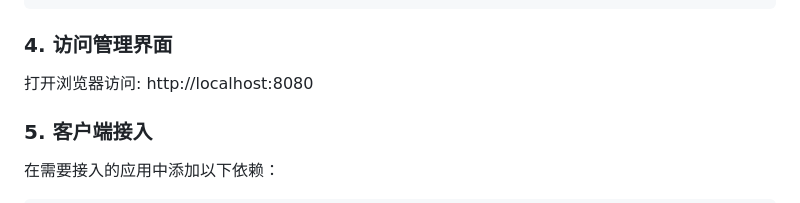
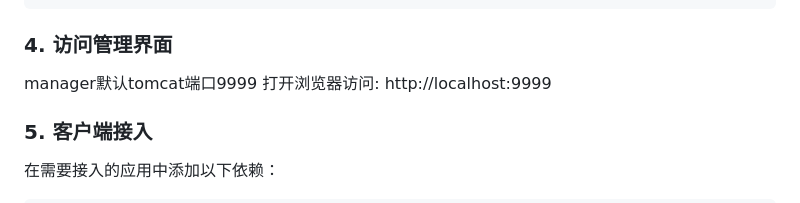
Before and after one commit to ChenYilei2016/maintain-console-public, a Markdown page: README.md, the part around the change. Rendered like a GitHub page.

Commit message:
文档优化

```diff
--- a/README.md
+++ b/README.md
@@ -71,7 +71,8 @@ mvn spring-boot:run -Dspring-boot.run.profiles=prod
 
 ### 4. 访问管理界面
 
-打开浏览器访问: http://localhost:8080
+manager默认tomcat端口9999
+打开浏览器访问: http://localhost:9999
 
 ### 5. 客户端接入
 
```
